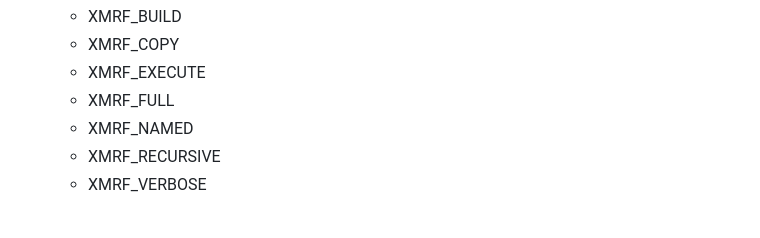
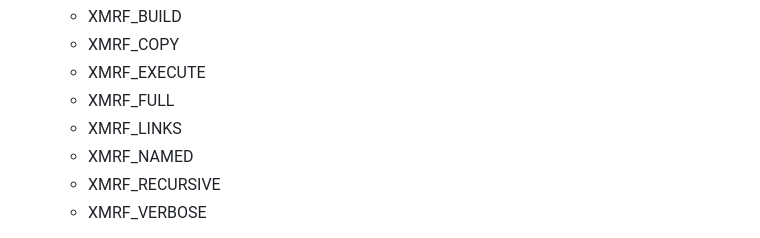
Before and after one commit to justinnamilee/xmrf, a Markdown page: README.md, the part around the change. GitHub-like rendering.

Commit message:
doc: regenerate `README.md`

```diff
--- a/README.md
+++ b/README.md
@@ -250,6 +250,7 @@ environment (except for `XMRF_DEV` and `XMRF_LIB`).
     - XMRF\_COPY
     - XMRF\_EXECUTE
     - XMRF\_FULL
+    - XMRF\_LINKS
     - XMRF\_NAMED
     - XMRF\_RECURSIVE
     - XMRF\_VERBOSE
```
